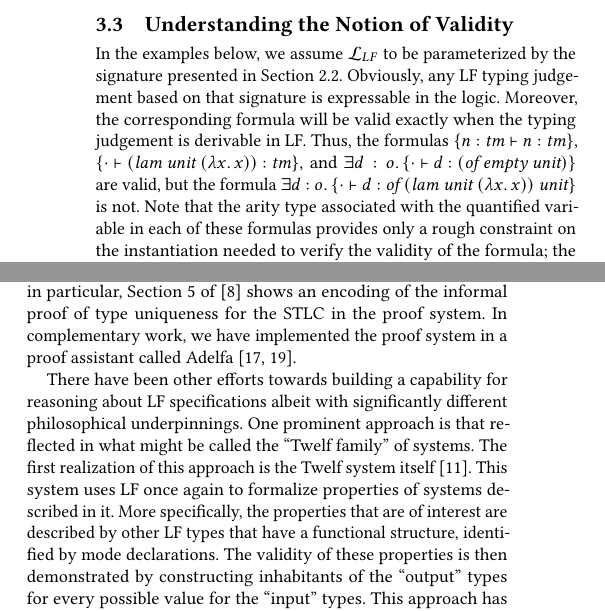
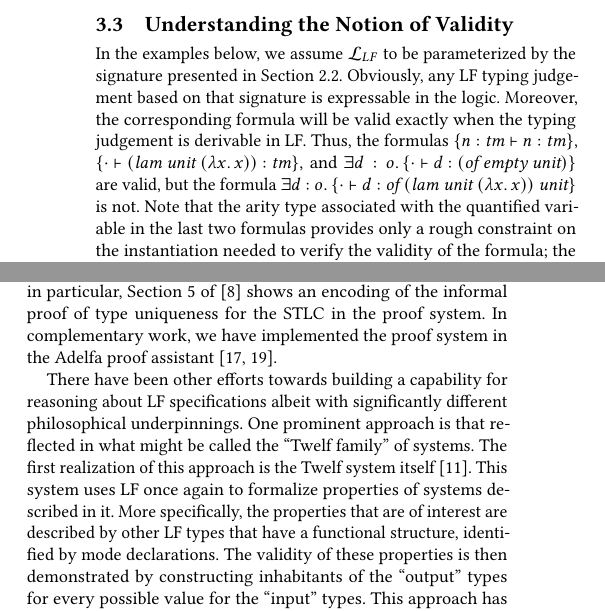
Before and after one commit to gnadathur97/ppdp2022, a LaTeX paper (root.tex, which reads conclusion.tex, logic.tex): two parts of the columns of pages 9 and 11 of 12, joined at a grey line, cut so that both start at the same text. Compiled offline with pdfLaTeX.

Commit message:
Final edits.

```diff
--- a/conclusion.tex
+++ b/conclusion.tex
@@ -11,8 +11,8 @@ system, such examples may be found in~\cite{nadathur21arxiv} and
 of~\cite{nadathur21arxiv} shows an encoding of the informal proof of
 type uniqueness for the STLC in the proof system.
 %
-In complementary work, we have implemented the proof system in a proof
-assistant called Adelfa~\cite{southern21phd,southern21lfmtp}.
+In complementary work, we have implemented the proof system in the
+Adelfa proof assistant~\cite{southern21phd,southern21lfmtp}.
 
 There have been other efforts towards building a capability for
 reasoning about LF specifications albeit with significantly different
--- a/logic.tex
+++ b/logic.tex
@@ -833,7 +833,7 @@ $\fexists{d:\oty}{\fatm{\emptyce}{d:\ofty \app
 is not.
 %
 Note that the arity type associated with the quantified variable in
-each of these formulas provides only a rough constraint on the
+the last two formulas provides only a rough constraint on the
 instantiation needed to verify the validity of the formula;
 the instance must also satisfy LF typeability requirements
 represented by formula that appears within the scope of the
```
